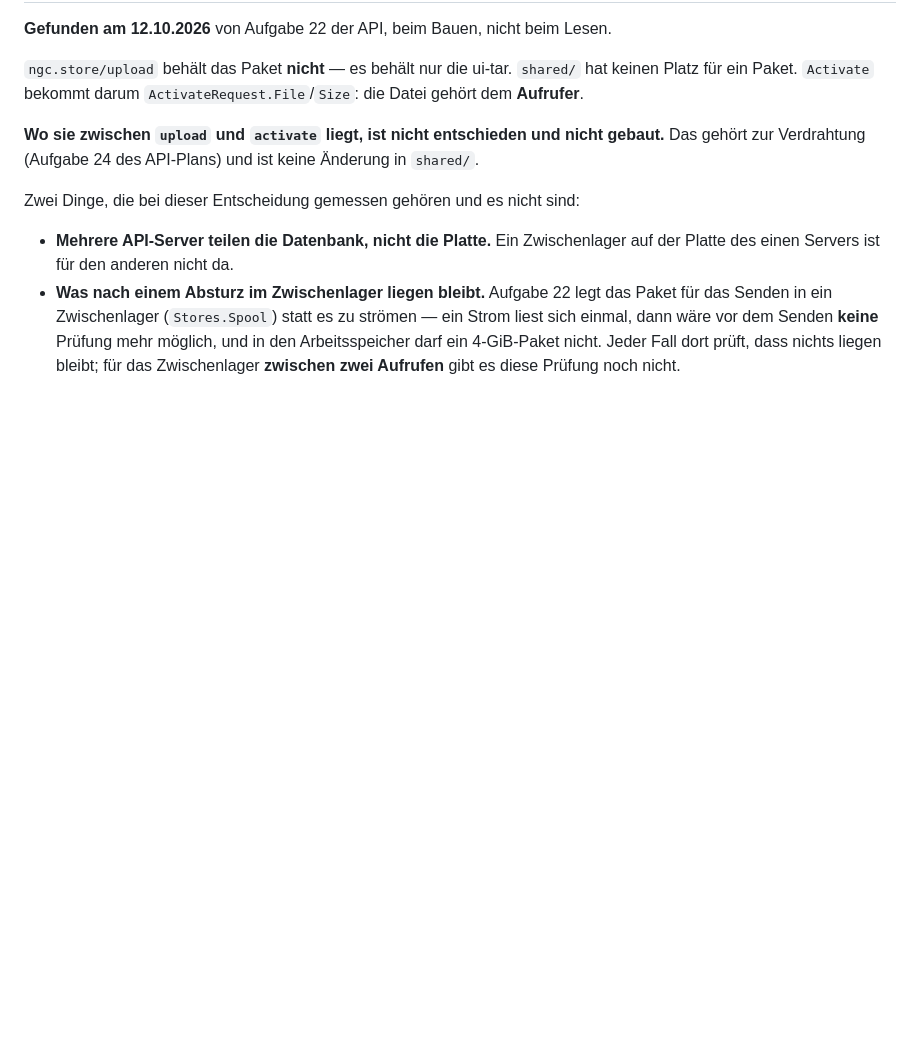
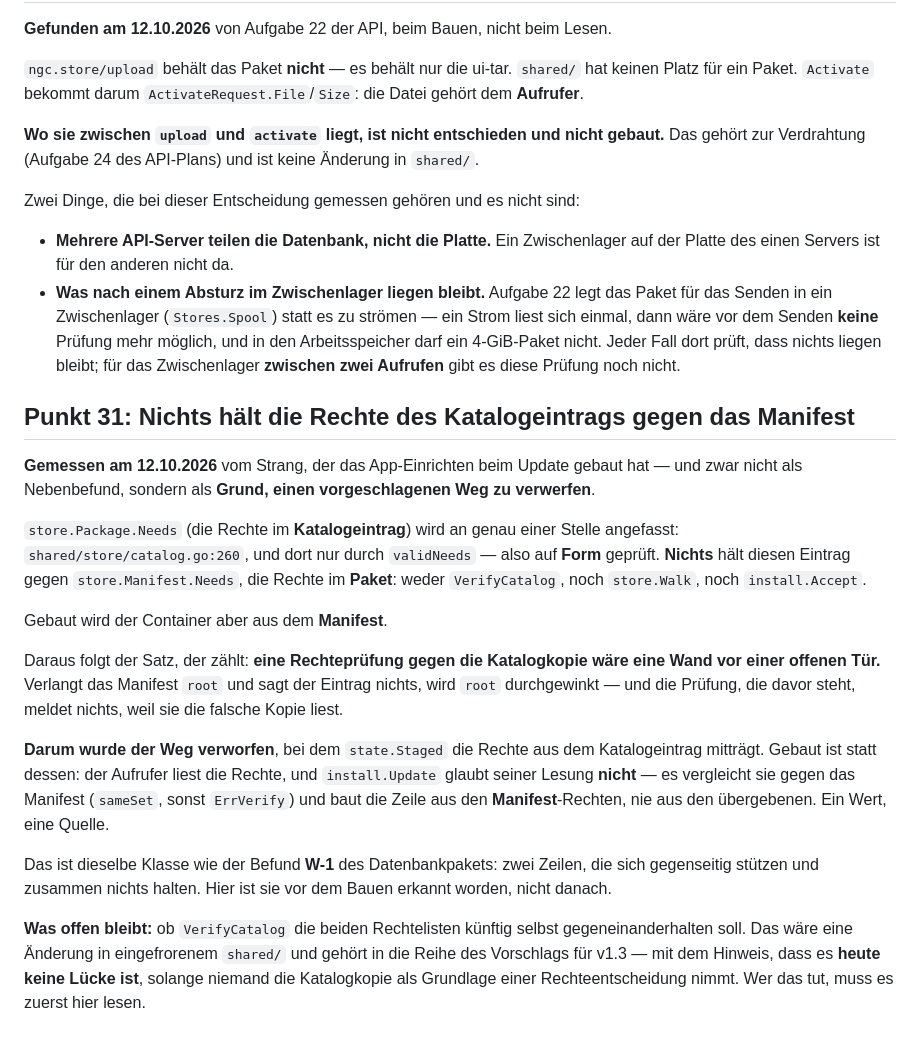
Before and after one commit to sorglos-it/nextgencloud, a Markdown page: docs/vertraege-v1.2.md, the part around the change. GitHub-like rendering; blank space fills up the shorter version.

Commit message:
Point 31: nothing holds the catalog entry rights against the manifest
Measured while building the app side of an update, and it is the reason
a proposed design was dropped: store.Package.Needs is touched in one
place, and only for its form. Nothing holds it against
store.Manifest.Needs, and the container is built from the manifest. So
a rights check against the catalog copy would be a wall in front of an
open door: manifest asks for root, entry says nothing, root goes
through. What is built instead reads the rights, distrusts that
reading, and compares it against the manifest.

Co-Authored-By: Claude Opus 5 <noreply@anthropic.com>

```diff
--- a/docs/vertraege-v1.2.md
+++ b/docs/vertraege-v1.2.md
@@ -859,3 +859,36 @@ Zwei Dinge, die bei dieser Entscheidung gemessen gehören und es nicht sind:
   sich einmal, dann wäre vor dem Senden **keine** Prüfung mehr möglich, und in den
   Arbeitsspeicher darf ein 4-GiB-Paket nicht. Jeder Fall dort prüft, dass nichts liegen
   bleibt; für das Zwischenlager **zwischen zwei Aufrufen** gibt es diese Prüfung noch nicht.
+
+## Punkt 31: Nichts hält die Rechte des Katalogeintrags gegen das Manifest
+
+**Gemessen am 12.10.2026** vom Strang, der das App-Einrichten beim Update gebaut hat — und
+zwar nicht als Nebenbefund, sondern als **Grund, einen vorgeschlagenen Weg zu verwerfen**.
+
+`store.Package.Needs` (die Rechte im **Katalogeintrag**) wird an genau einer Stelle angefasst:
+`shared/store/catalog.go:260`, und dort nur durch `validNeeds` — also auf **Form** geprüft.
+**Nichts** hält diesen Eintrag gegen `store.Manifest.Needs`, die Rechte im **Paket**: weder
+`VerifyCatalog`, noch `store.Walk`, noch `install.Accept`.
+
+Gebaut wird der Container aber aus dem **Manifest**.
+
+Daraus folgt der Satz, der zählt: **eine Rechteprüfung gegen die Katalogkopie wäre eine Wand
+vor einer offenen Tür.** Verlangt das Manifest `root` und sagt der Eintrag nichts, wird `root`
+durchgewinkt — und die Prüfung, die davor steht, meldet nichts, weil sie die falsche Kopie
+liest.
+
+**Darum wurde der Weg verworfen**, bei dem `state.Staged` die Rechte aus dem Katalogeintrag
+mitträgt. Gebaut ist statt dessen: der Aufrufer liest die Rechte, und `install.Update` glaubt
+seiner Lesung **nicht** — es vergleicht sie gegen das Manifest (`sameSet`, sonst `ErrVerify`)
+und baut die Zeile aus den **Manifest**-Rechten, nie aus den übergebenen. Ein Wert, eine
+Quelle.
+
+Das ist dieselbe Klasse wie der Befund **W-1** des Datenbankpakets: zwei Zeilen, die sich
+gegenseitig stützen und zusammen nichts halten. Hier ist sie vor dem Bauen erkannt worden,
+nicht danach.
+
+**Was offen bleibt:** ob `VerifyCatalog` die beiden Rechtelisten künftig selbst
+gegeneinanderhalten soll. Das wäre eine Änderung in eingefrorenem `shared/` und gehört in die
+Reihe des Vorschlags für v1.3 — mit dem Hinweis, dass es **heute keine Lücke ist**, solange
+niemand die Katalogkopie als Grundlage einer Rechteentscheidung nimmt. Wer das tut, muss es
+zuerst hier lesen.
```
